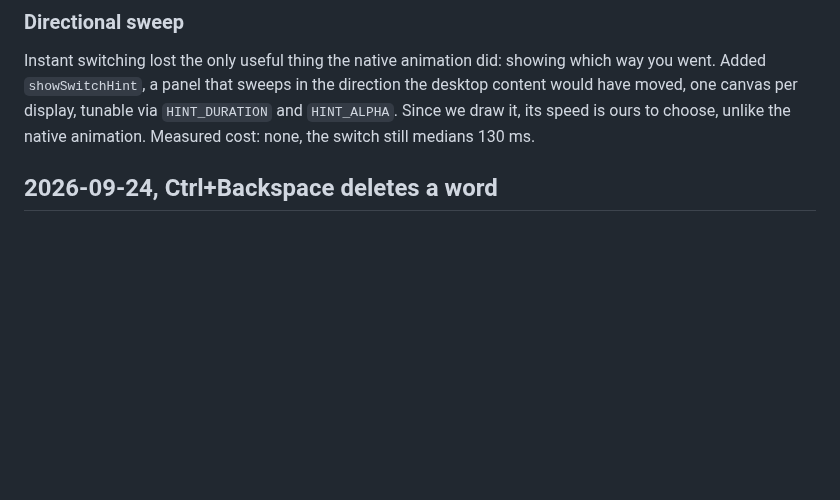
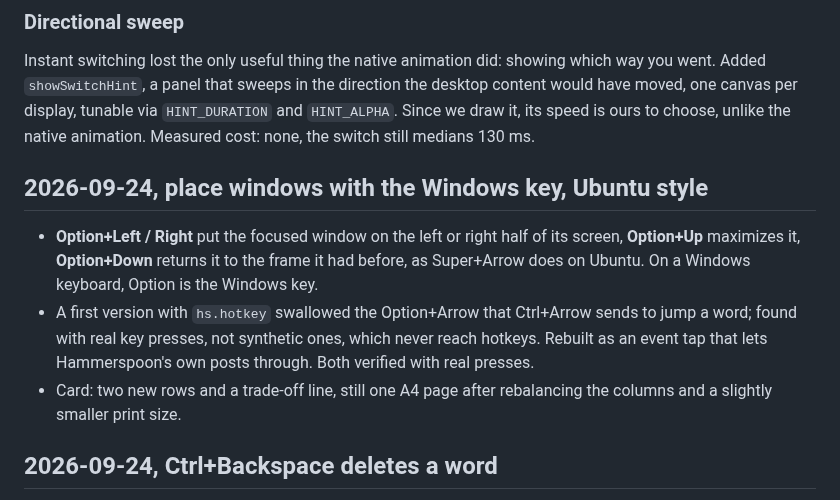
Before and after one commit to yupipi93/mac-muscle-memory, a Markdown page: CHANGELOG.md, the part around the change. Rendered like a GitHub page; blank space fills up the shorter version.

```diff
--- a/CHANGELOG.md
+++ b/CHANGELOG.md
@@ -87,6 +87,17 @@ went. Added `showSwitchHint`, a panel that sweeps in the direction the desktop c
 have moved, one canvas per display, tunable via `HINT_DURATION` and `HINT_ALPHA`. Since we
 draw it, its speed is ours to choose, unlike the native animation. Measured cost: none, the
 switch still medians 130 ms.
+
+## 2026-09-24, place windows with the Windows key, Ubuntu style
+
+- **Option+Left / Right** put the focused window on the left or right half of its screen,
+  **Option+Up** maximizes it, **Option+Down** returns it to the frame it had before, as
+  Super+Arrow does on Ubuntu. On a Windows keyboard, Option is the Windows key.
+- A first version with `hs.hotkey` swallowed the Option+Arrow that Ctrl+Arrow sends to jump a
+  word; found with real key presses, not synthetic ones, which never reach hotkeys. Rebuilt as an
+  event tap that lets Hammerspoon's own posts through. Both verified with real presses.
+- Card: two new rows and a trade-off line, still one A4 page after rebalancing the columns and a
+  slightly smaller print size.
 
 ## 2026-09-24, Ctrl+Backspace deletes a word
 
```
Also changed, not shown: README.md (+1 -0 lines), docs/settings.md (+23 -0 lines), docs/images/shortcut-card.png, 2 other files.
